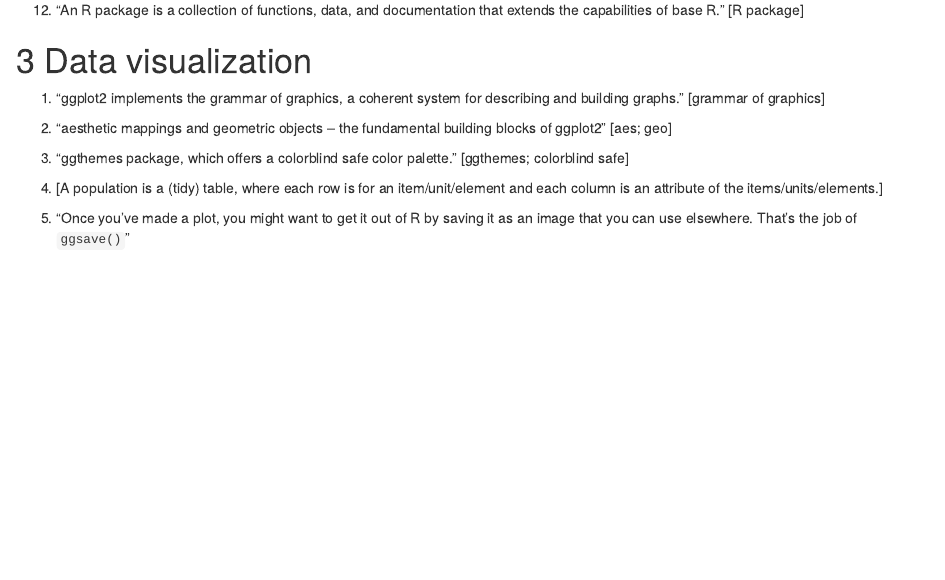
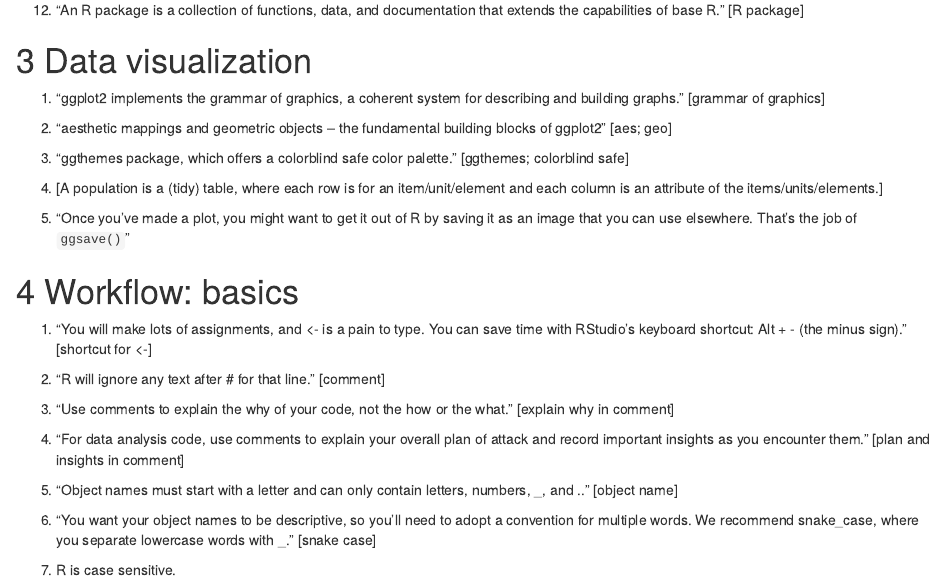
Before and after one commit to zhanglynz/readingR4DS, an R Markdown document (index.Rmd): the page in a window 1100 px wide, from 1340 px down. Rendered offline with R 4.5, knitr and Pandoc, with nearby package versions; drawn as R Markdown's standard HTML page in place of the format the file asks for.

Commit message:
write more

```diff
--- a/index.Rmd
+++ b/index.Rmd
@@ -66,3 +66,19 @@
 1. [A population is a (tidy) table, where each row is for an item/unit/element and each column is an attribute of the items/units/elements.]
 
 1. "Once you've made a plot, you might want to get it out of R by saving it as an image that you can use elsewhere. That’s the job of `ggsave()`"
+
+# Workflow: basics
+
+1. "You will make lots of assignments, and <- is a pain to type. You can save time with RStudio's keyboard shortcut: Alt + - (the minus sign)." [shortcut for <-]
+
+1. "R will ignore any text after # for that line." [comment]
+
+1. "Use comments to explain the why of your code, not the how or the what." [explain why in comment]
+
+1. "For data analysis code, use comments to explain your overall plan of attack and record important insights as you encounter them." [plan and insights in comment]
+
+1. "Object names must start with a letter and can only contain letters, numbers, _, and .." [object name]
+
+1. "You want your object names to be descriptive, so you'll need to adopt a convention for multiple words. We recommend snake_case, where you separate lowercase words with _." [snake case]
+
+1. R is case sensitive.
```
